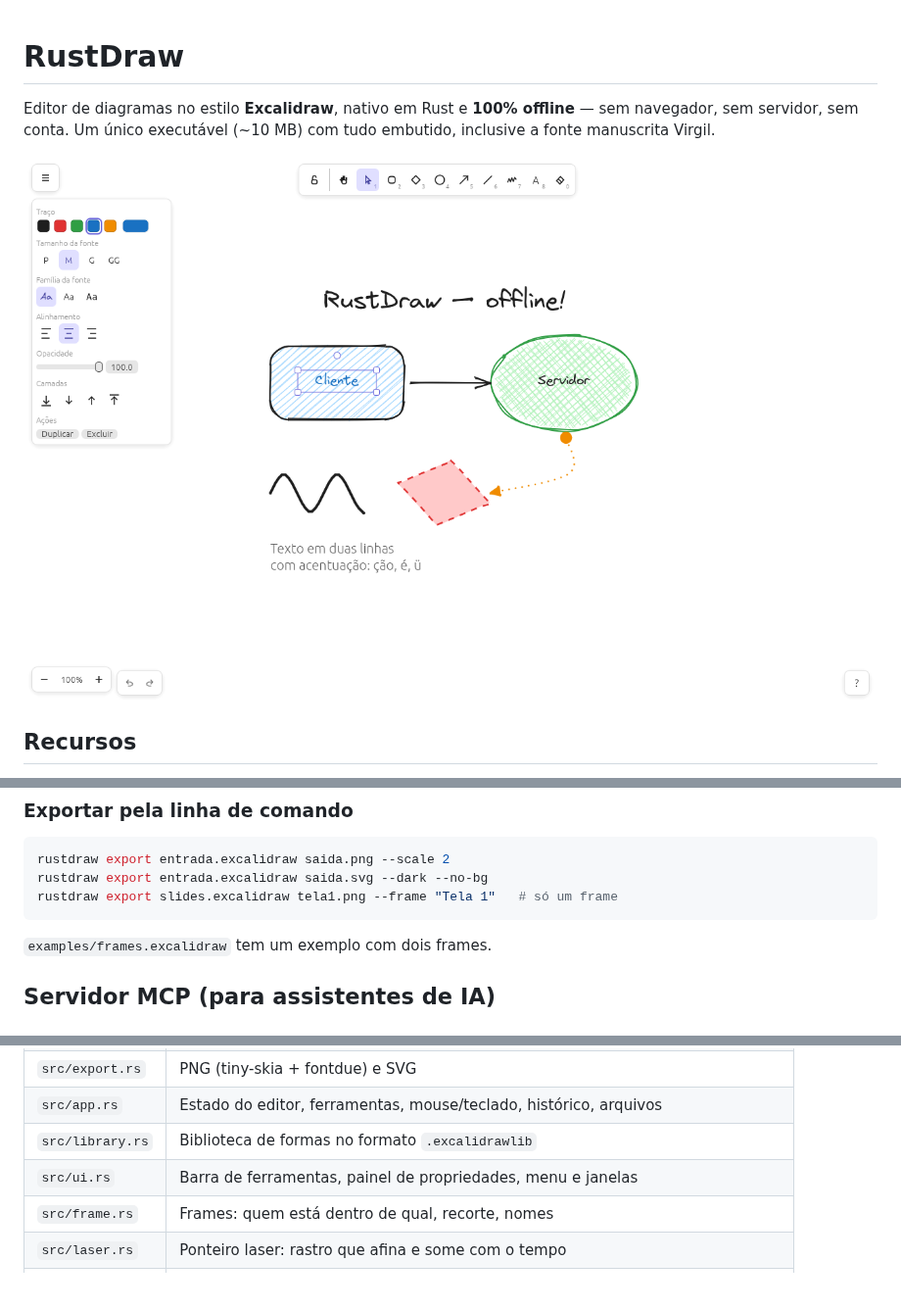
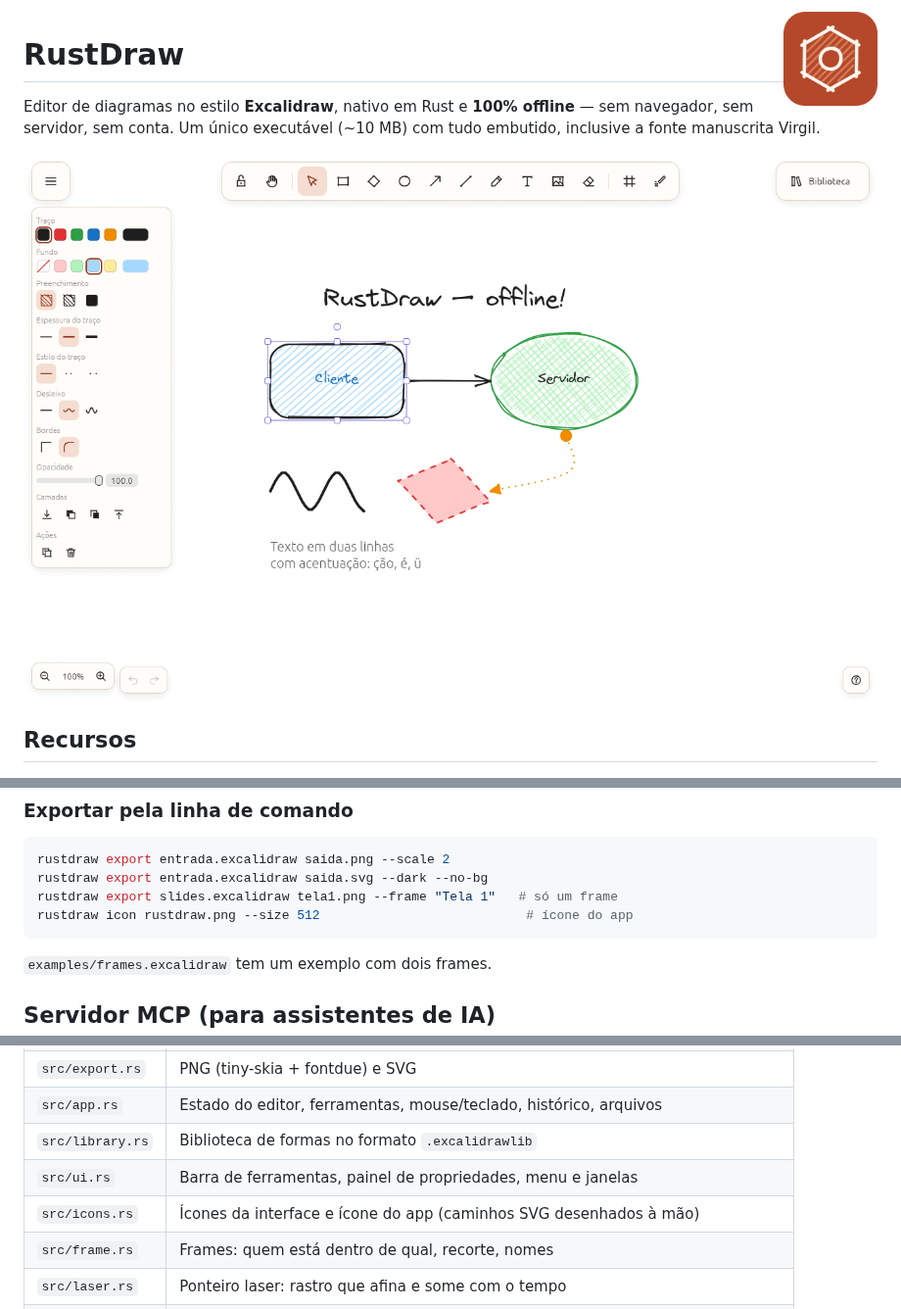
Before and after one commit to diegofernandes/rustdraw, a Markdown page: README.md, 3 parts joined by grey strips. Shown at 98% size. Drawn GitHub-style; pictures changed too: docs/icon.png (added), docs/screenshot.png; blank space fills up the shorter version.

````diff
--- a/README.md
+++ b/README.md
@@ -1,3 +1,5 @@
+<img src="docs/icon.png" alt="" width="96" align="right">
+
 # RustDraw
 
 Editor de diagramas no estilo **Excalidraw**, nativo em Rust e **100% offline** — sem navegador, sem servidor, sem conta. Um único executável (~10 MB) com tudo embutido, inclusive a fonte manuscrita Virgil.
@@ -51,6 +53,7 @@ No Linux, para compilar: `sudo apt install libxkbcommon-dev libgl1-mesa-dev` (De
 rustdraw export entrada.excalidraw saida.png --scale 2
 rustdraw export entrada.excalidraw saida.svg --dark --no-bg
 rustdraw export slides.excalidraw tela1.png --frame "Tela 1"   # só um frame
+rustdraw icon rustdraw.png --size 512                           # ícone do app
 ```
 
 `examples/frames.excalidraw` tem um exemplo com dois frames.
@@ -138,6 +141,7 @@ Os atalhos seguem os do [Excalidraw](https://excalidraw.com) (diálogo `?`). No
 | `src/app.rs` | Estado do editor, ferramentas, mouse/teclado, histórico, arquivos |
 | `src/library.rs` | Biblioteca de formas no formato `.excalidrawlib` |
 | `src/ui.rs` | Barra de ferramentas, painel de propriedades, menu e janelas |
+| `src/icons.rs` | Ícones da interface e ícone do app (caminhos SVG desenhados à mão) |
 | `src/frame.rs` | Frames: quem está dentro de qual, recorte, nomes |
 | `src/laser.rs` | Ponteiro laser: rastro que afina e some com o tempo |
 | `src/fonts.rs` | Fontes embutidas |
````
Also changed, not shown: docs/screenshot-dark.png, 5 other files.
